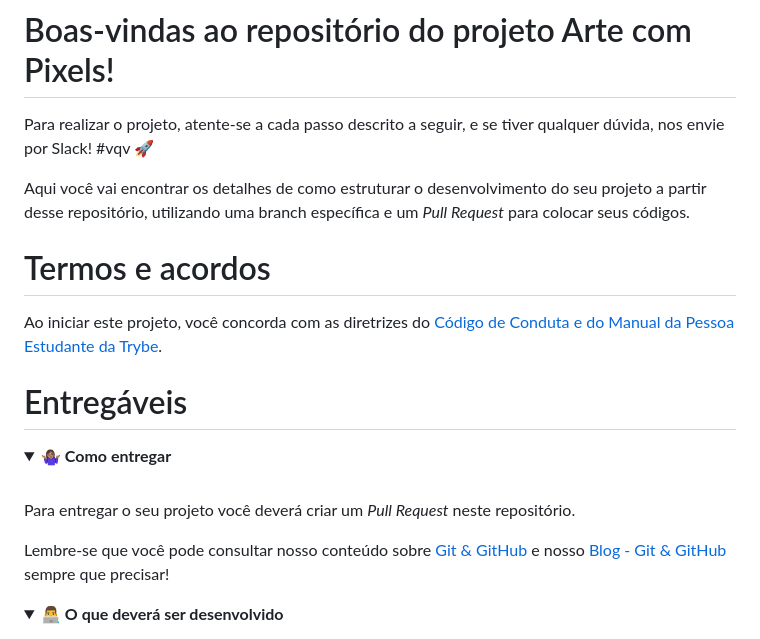
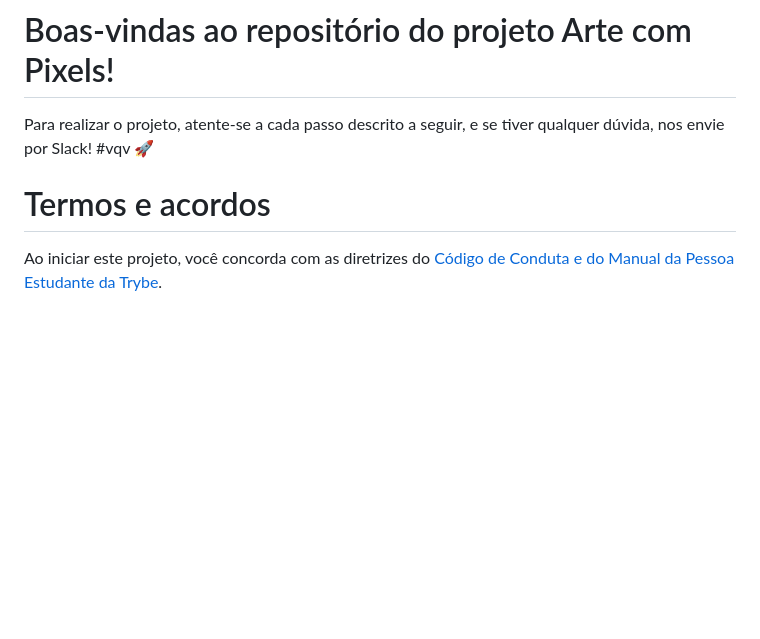
Before and after one commit to iuryruansc/Projeto-Arte-com-Pixels, a Markdown page: README.md, the part around the change printed below. GitHub-like rendering; folded sections open; blank space fills up the shorter version.

```diff
--- a/README.md
+++ b/README.md
@@ -2,23 +2,6 @@
 
 Para realizar o projeto, atente-se a cada passo descrito a seguir, e se tiver qualquer dúvida, nos envie por Slack! #vqv :rocket:
 
-Aqui você vai encontrar os detalhes de como estruturar o desenvolvimento do seu projeto a partir desse repositório, utilizando uma branch específica e um _Pull Request_ para colocar seus códigos.
-
 # Termos e acordos
 
 Ao iniciar este projeto, você concorda com as diretrizes do [Código de Conduta e do Manual da Pessoa Estudante da Trybe](https://app.betrybe.com/manual-estudante/codigo-de-etica-e-conduta).
-
-# Entregáveis
-
-<details>
-  <summary><strong>🤷🏽‍♀️ Como entregar</strong></summary><br />
-
-  Para entregar o seu projeto você deverá criar um *Pull Request* neste repositório.
-
-  Lembre-se que você pode consultar nosso conteúdo sobre [Git & GitHub](https://app.betrybe.com/course/4d67f5b4-34a6-489f-a205-b6c7dc50fc16/) e nosso [Blog - Git & GitHub](https://blog.betrybe.com/tecnologia/git-e-github/) sempre que precisar!
-</details>
-
-<details>
-  <summary><strong>👨‍💻 O que deverá ser desenvolvido</strong></summary><br />
-
-
```
Also changed, not shown: other parts of README.md (+0 -23 lines).
